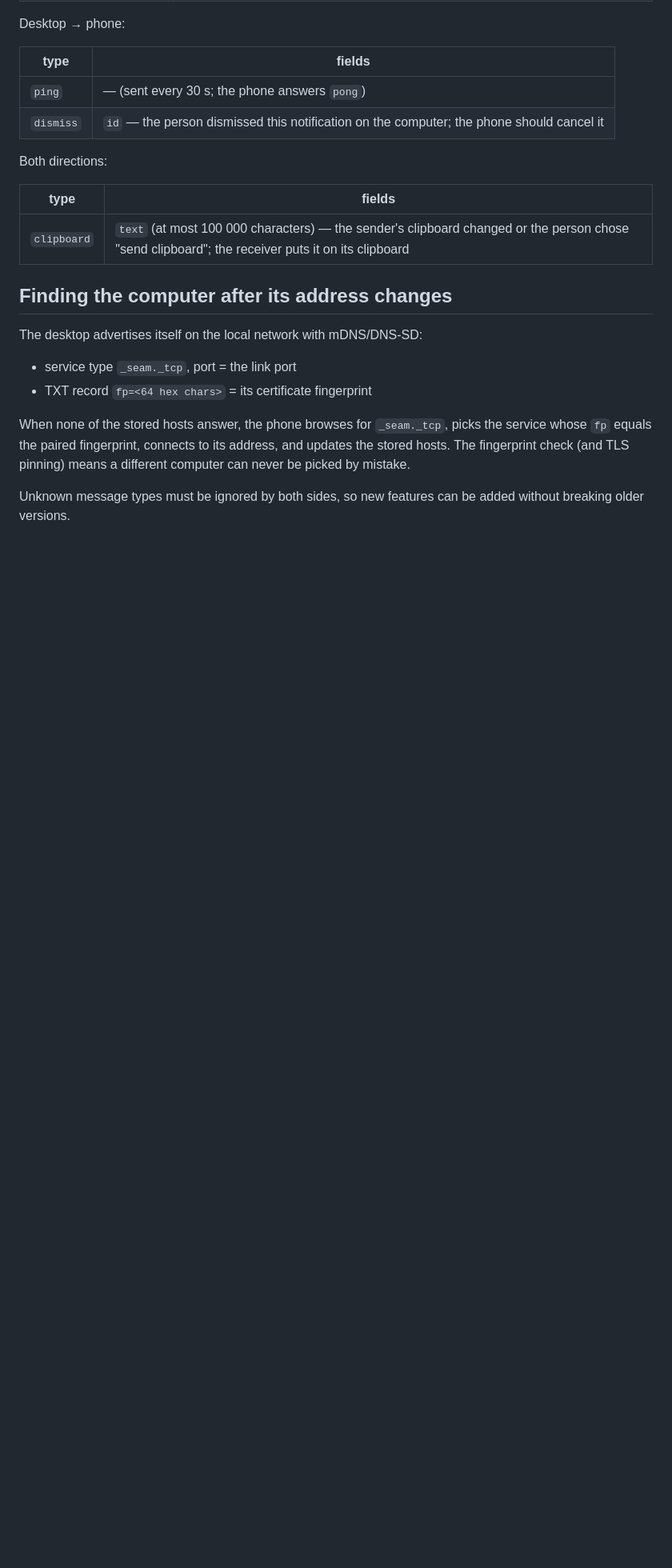
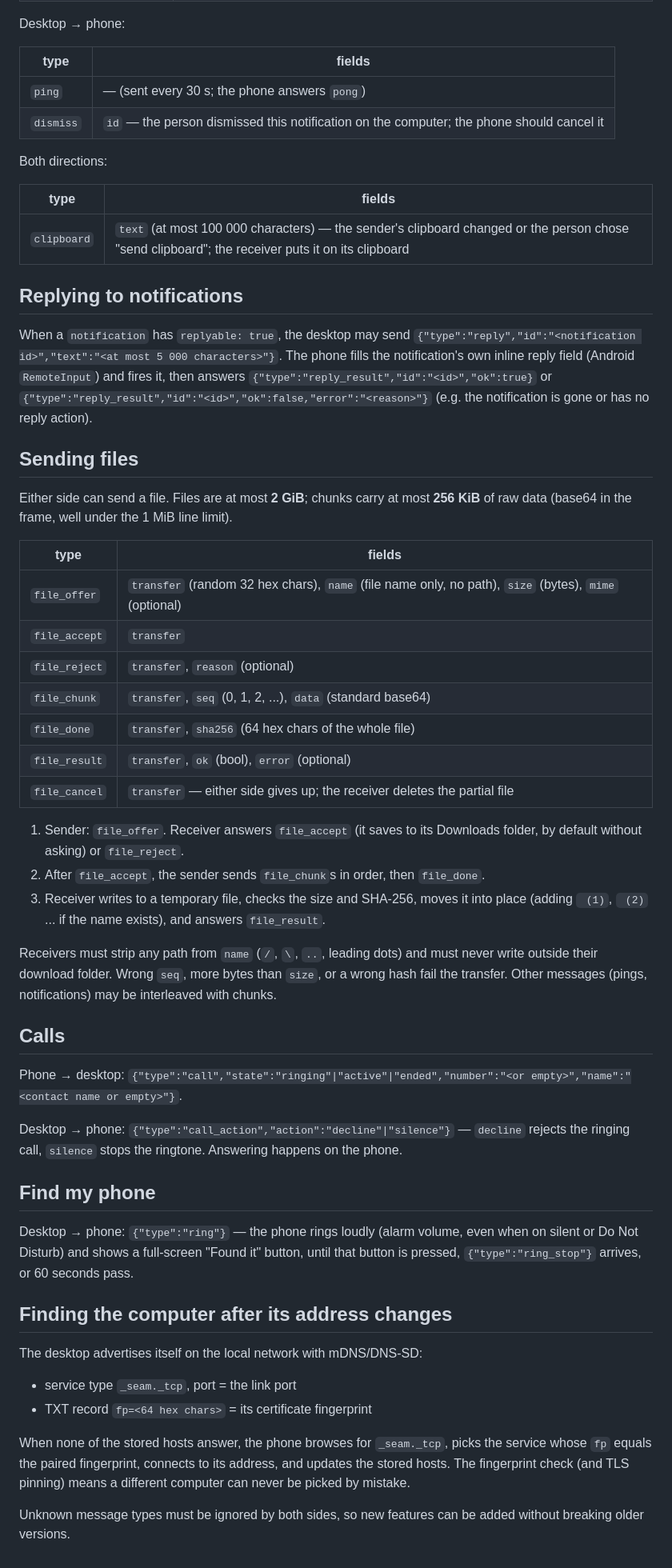
Before and after one commit to JohnAI-dev/seam-desktop, a Markdown page: protocol/PROTOCOL.md, the part around one of its changes. Shown at 80% size. Rendered like a GitHub page; blank space fills up the shorter version.

Commit message:
Protocol: replies, file transfer, calls and find my phone
Co-Authored-By: Claude Opus 5.5 <noreply@anthropic.com>
Claude-Session: https://claude.ai/code/session_01LYJLwXEXFqmGFUDzT8C4eg

```diff
--- a/protocol/PROTOCOL.md
+++ b/protocol/PROTOCOL.md
@@ -66,6 +66,53 @@ Both directions:
 |---|---|
 | `clipboard` | `text` (at most 100 000 characters) — the sender's clipboard changed or the person chose "send clipboard"; the receiver puts it on its clipboard |
 
+## Replying to notifications
+
+When a `notification` has `replyable: true`, the desktop may send
+`{"type":"reply","id":"<notification id>","text":"<at most 5 000 characters>"}`.
+The phone fills the notification's own inline reply field (Android `RemoteInput`) and
+fires it, then answers `{"type":"reply_result","id":"<id>","ok":true}` or
+`{"type":"reply_result","id":"<id>","ok":false,"error":"<reason>"}` (e.g. the notification
+is gone or has no reply action).
+
+## Sending files
+
+Either side can send a file. Files are at most **2 GiB**; chunks carry at most **256 KiB**
+of raw data (base64 in the frame, well under the 1 MiB line limit).
+
+| type | fields |
+|---|---|
+| `file_offer` | `transfer` (random 32 hex chars), `name` (file name only, no path), `size` (bytes), `mime` (optional) |
+| `file_accept` | `transfer` |
+| `file_reject` | `transfer`, `reason` (optional) |
+| `file_chunk` | `transfer`, `seq` (0, 1, 2, ...), `data` (standard base64) |
+| `file_done` | `transfer`, `sha256` (64 hex chars of the whole file) |
+| `file_result` | `transfer`, `ok` (bool), `error` (optional) |
+| `file_cancel` | `transfer` — either side gives up; the receiver deletes the partial file |
+
+1. Sender: `file_offer`. Receiver answers `file_accept` (it saves to its Downloads folder,
+   by default without asking) or `file_reject`.
+2. After `file_accept`, the sender sends `file_chunk`s in order, then `file_done`.
+3. Receiver writes to a temporary file, checks the size and SHA-256, moves it into place
+   (adding ` (1)`, ` (2)` ... if the name exists), and answers `file_result`.
+
+Receivers must strip any path from `name` (`/`, `\`, `..`, leading dots) and must never
+write outside their download folder. Wrong `seq`, more bytes than `size`, or a wrong hash
+fail the transfer. Other messages (pings, notifications) may be interleaved with chunks.
+
+## Calls
+
+Phone → desktop: `{"type":"call","state":"ringing"|"active"|"ended","number":"<or empty>","name":"<contact name or empty>"}`.
+
+Desktop → phone: `{"type":"call_action","action":"decline"|"silence"}` — `decline` rejects
+the ringing call, `silence` stops the ringtone. Answering happens on the phone.
+
+## Find my phone
+
+Desktop → phone: `{"type":"ring"}` — the phone rings loudly (alarm volume, even when on
+silent or Do Not Disturb) and shows a full-screen "Found it" button, until that button is
+pressed, `{"type":"ring_stop"}` arrives, or 60 seconds pass.
+
 ## Finding the computer after its address changes
 
 The desktop advertises itself on the local network with mDNS/DNS-SD:
```
Also changed, not shown: other parts of protocol/PROTOCOL.md (+1 -1 lines).
